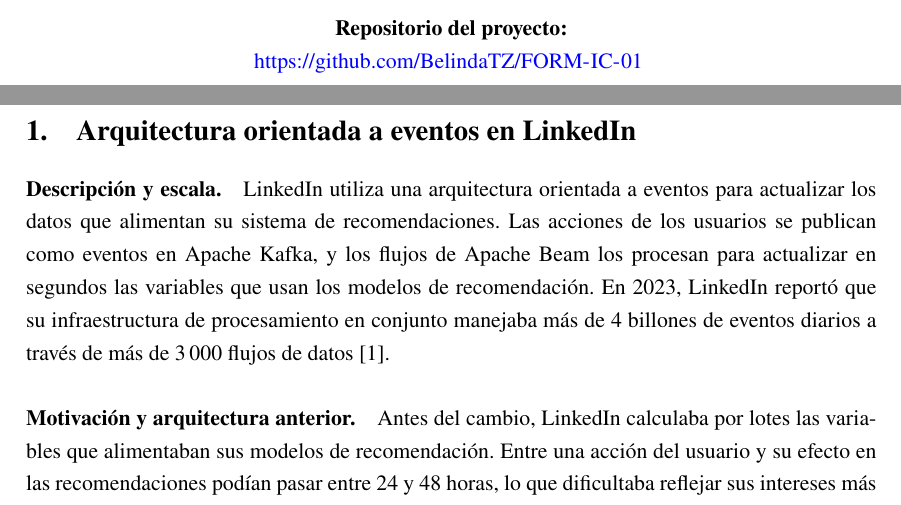
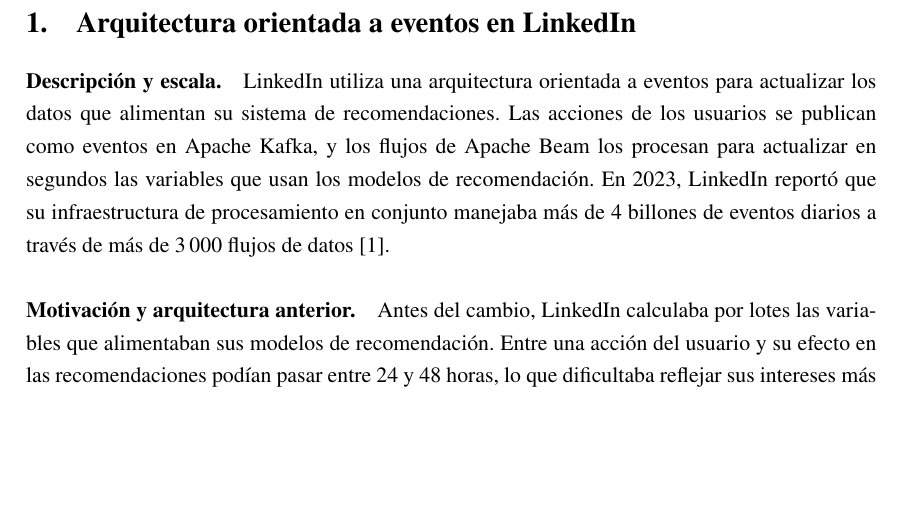
Before and after one commit to BelindaTZ/FORM-IC-01, a LaTeX document (doc/main.tex, which reads doc/portada.tex): two parts of pages 1 and 2 of 3 before the commit and part of page 2 of 3 after it, the two joined at a grey line, cut at the place of the change, the shorter picture padded with empty space. Compiled offline with pdfLaTeX.

Commit message:
Quitar enlace del repositorio de la portada

```diff
--- a/doc/portada.tex
+++ b/doc/portada.tex
@@ -25,10 +25,6 @@
 \textbf{Período académico:} \periodoacademico\par
 \vspace{0.3cm}
 \textbf{Fecha de entrega:} \fechadeentrega\par
-\vspace{0.7cm}
-\textbf{Repositorio del proyecto:}\par
-\smallskip
-\mbox{\url{\repositoriopfc}}
 \vspace*{0.4cm}
 \end{center}
 \end{titlepage}
```
Also changed, not shown: doc/main.pdf.
